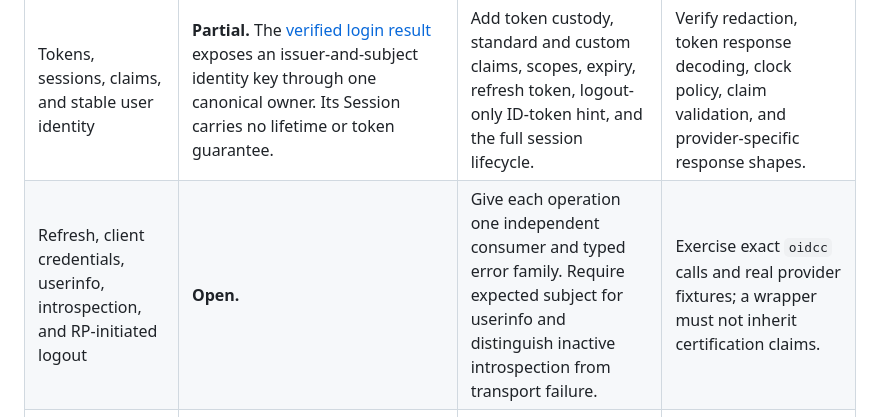
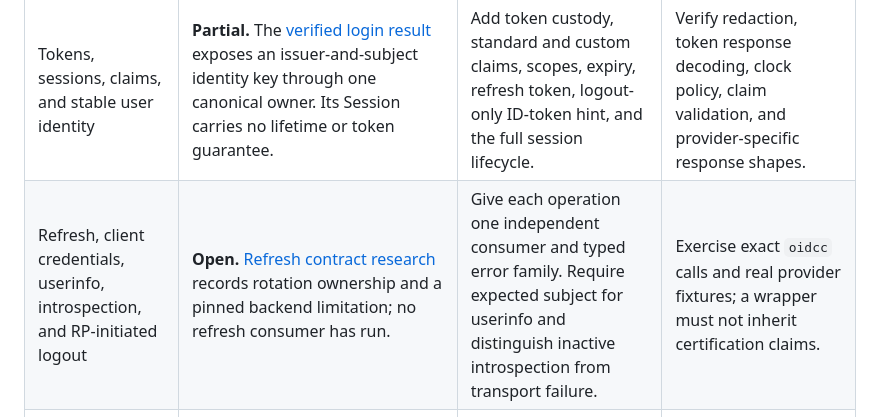
Before and after one commit to gleam-dream/oversight, a Markdown page: API-COVERAGE.md, the part around the change. GitHub-like rendering.

Commit message:
docs: ground Warden refresh ownership in pinned contracts

```diff
--- a/API-COVERAGE.md
+++ b/API-COVERAGE.md
@@ -65,7 +65,7 @@
 | Callback parsing, binding, and atomic transaction consumption                 | **Partial.** [Login consumption](playground/interface_lab/LOGIN-CONSUMPTION.md) models revision checks, terminal denial, replay precedence, exact expiry, and distinct store failures through an injected store operation.                                                                        | Add raw query/form parsing, browser-session binding, and issuer-less profile policy around the demonstrated private consume-and-exchange orchestration.                                       | Prove concurrent single use with shared atomic storage and clock sampling after lock acquisition; run callback attack and conformance cases.                           |
 | Code exchange and verified identity issuance                                  | **Partial.** [Verified login](playground/interface_lab/VERIFIED-LOGIN.md) joins checked callbacks, private consumption, configured backend assertions, binding checks, and opaque identity issuance.                                                                                              | Add the concrete oidcc request adapter, token response types, and foreign failure mapping.                                                                                                    | Prove concurrent single use, run pinned oidcc 3.9.0 differential cases, and validate nonce, signature, audience, time, and secret handling.                            |
 | Tokens, sessions, claims, and stable user identity                            | **Partial.** The [verified login result](playground/interface_lab/VERIFIED-LOGIN.md) exposes an issuer-and-subject identity key through one canonical owner. Its Session carries no lifetime or token guarantee.                                                                                  | Add token custody, standard and custom claims, scopes, expiry, refresh token, logout-only ID-token hint, and the full session lifecycle.                                                      | Verify redaction, token response decoding, clock policy, claim validation, and provider-specific response shapes.                                                      |
-| Refresh, client credentials, userinfo, introspection, and RP-initiated logout | **Open.**                                                                                                                                                                                                                                                                                         | Give each operation one independent consumer and typed error family. Require expected subject for userinfo and distinguish inactive introspection from transport failure.                     | Exercise exact `oidcc` calls and real provider fixtures; a wrapper must not inherit certification claims.                                                              |
+| Refresh, client credentials, userinfo, introspection, and RP-initiated logout | **Open.** [Refresh contract research](research/warden-refresh-contract.md) records rotation ownership and a pinned backend limitation; no refresh consumer has run.                                                                                                                               | Give each operation one independent consumer and typed error family. Require expected subject for userinfo and distinguish inactive introspection from transport failure.                     | Exercise exact `oidcc` calls and real provider fixtures; a wrapper must not inherit certification claims.                                                              |
 | Backend replacement and application test support                              | **Partial.** A configured scripted verification backend enters the same login orchestration and supplies identity to existing request-scoped tools.                                                                                                                                               | Extend the seam through refresh and other OAuth operations without conflating their lifecycle with authorization-code consumption.                                                            | Run the same contract corpus against oidcc and replacements; contain foreign exceptions and preserve source pins.                                                      |
 | PAR, JAR, DPoP, `jwt_bearer`, dynamic registration, JARM, and FAPI profiles   | **Open, later declared scope.** Device grant, token exchange, token revocation, and back/front-channel logout remain explicit gaps or exclusions until the scope changes.                                                                                                                         | Add capability-specific configuration and unsupported outcomes only when the corresponding growth slice is selected.                                                                          | Each selected protocol feature requires its external conformance or vector suite.                                                                                      |
 
```
Also changed, not shown: research/warden-refresh-contract.md (added, +37 -0 lines).
